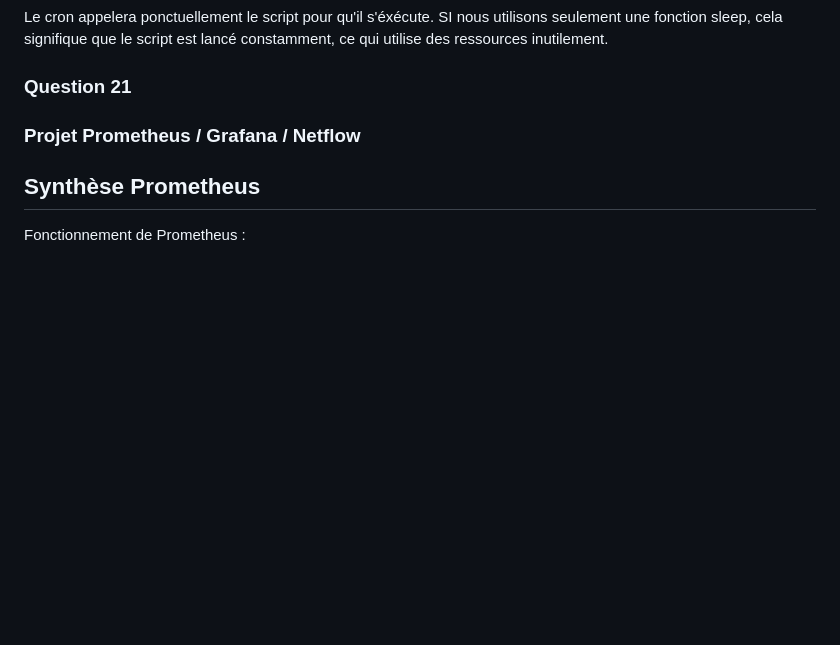
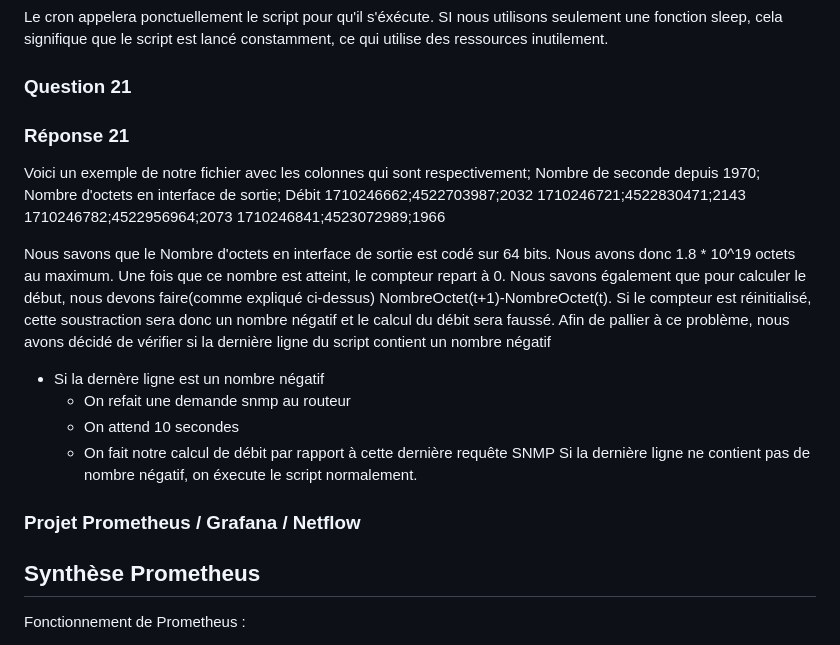
Before and after one commit to alexvallau/23-813-LEICHTNAM-ARIZZI, a Markdown page: README.md, the part around the change. Rendered like a GitHub page; blank space fills up the shorter version.

```diff
--- a/README.md
+++ b/README.md
@@ -397,6 +397,24 @@ Le cron appelera ponctuellement le script pour qu'il s'éxécute. SI nous utilis
 
 ### Question 21
 
+
+### Réponse 21
+Voici un exemple de notre fichier avec les colonnes qui sont respectivement;
+Nombre de seconde depuis 1970; Nombre d'octets en interface de sortie; Débit
+1710246662;4522703987;2032
+1710246721;4522830471;2143
+1710246782;4522956964;2073
+1710246841;4523072989;1966
+
+Nous savons que le Nombre d'octets en interface de sortie est codé sur 64 bits. Nous avons donc 1.8 * 10^19 octets au maximum. Une fois que ce nombre est atteint, le compteur repart à 0.
+Nous savons également que pour calculer le début, nous devons faire(comme expliqué ci-dessus) NombreOctet(t+1)-NombreOctet(t). Si le compteur est réinitialisé, cette soustraction sera donc un nombre négatif et le calcul du débit sera faussé.
+Afin de pallier à ce problème, nous avons décidé de vérifier si la dernière ligne du script contient un nombre négatif
+* Si la dernère ligne est un nombre négatif
+  * On refait une demande snmp au routeur
+  * On attend 10 secondes
+  * On fait notre calcul de débit par rapport à cette dernière requête SNMP
+Si la dernière ligne ne contient pas de nombre négatif, on éxecute le script normalement.
+
 ### Projet Prometheus / Grafana / Netflow
 
 ## Synthèse Prometheus
```
